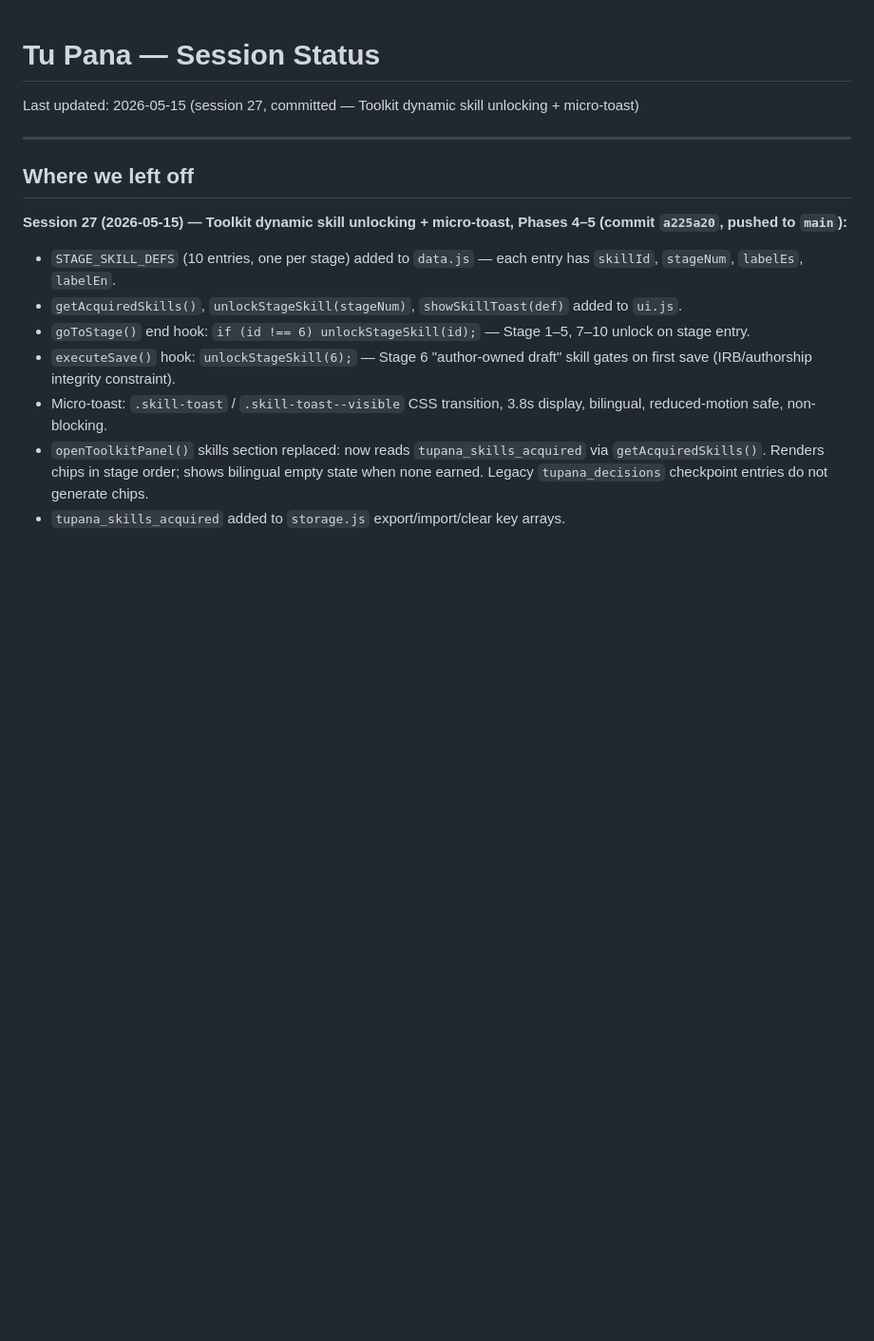
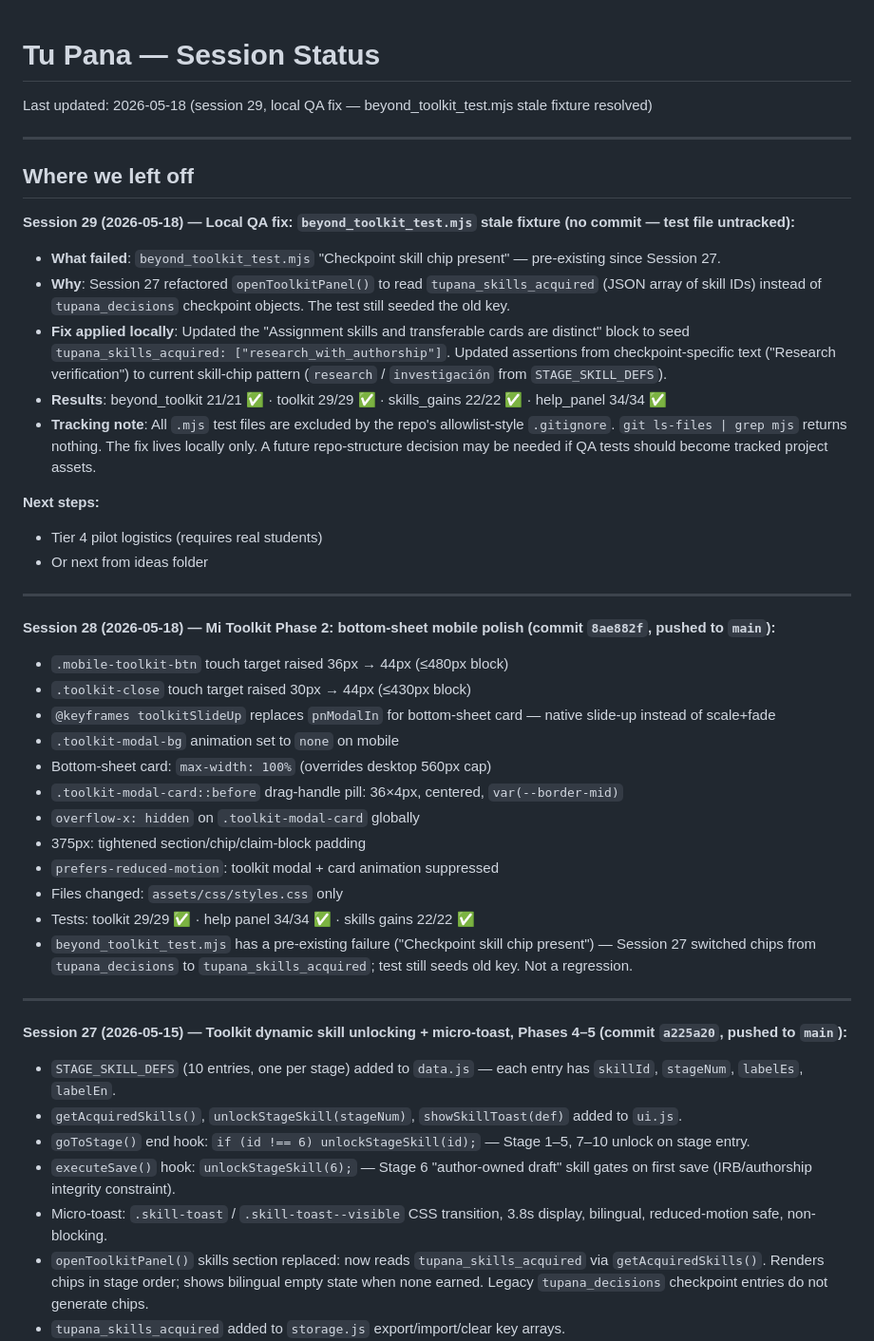
Before and after one commit to Vikthor1/tu-pana, a Markdown page: docs/session-status.md, the part around the change. Shown at 95% size. Rendered like a GitHub page; blank space fills up the shorter version.

Commit message:
docs: record local QA test fixture update

```diff
--- a/docs/session-status.md
+++ b/docs/session-status.md
@@ -1,10 +1,41 @@
 # Tu Pana — Session Status
 
-Last updated: 2026-05-15 (session 27, committed — Toolkit dynamic skill unlocking + micro-toast)
+Last updated: 2026-05-18 (session 29, local QA fix — beyond_toolkit_test.mjs stale fixture resolved)
 
 ---
 
 ## Where we left off
+
+**Session 29 (2026-05-18) — Local QA fix: `beyond_toolkit_test.mjs` stale fixture (no commit — test file untracked):**
+
+- **What failed**: `beyond_toolkit_test.mjs` "Checkpoint skill chip present" — pre-existing since Session 27.
+- **Why**: Session 27 refactored `openToolkitPanel()` to read `tupana_skills_acquired` (JSON array of skill IDs) instead of `tupana_decisions` checkpoint objects. The test still seeded the old key.
+- **Fix applied locally**: Updated the "Assignment skills and transferable cards are distinct" block to seed `tupana_skills_acquired: ["research_with_authorship"]`. Updated assertions from checkpoint-specific text ("Research verification") to current skill-chip pattern (`research` / `investigación` from `STAGE_SKILL_DEFS`).
+- **Results**: beyond_toolkit 21/21 ✅ · toolkit 29/29 ✅ · skills_gains 22/22 ✅ · help_panel 34/34 ✅
+- **Tracking note**: All `.mjs` test files are excluded by the repo's allowlist-style `.gitignore`. `git ls-files | grep mjs` returns nothing. The fix lives locally only. A future repo-structure decision may be needed if QA tests should become tracked project assets.
+
+**Next steps:**
+- Tier 4 pilot logistics (requires real students)
+- Or next from ideas folder
+
+---
+
+**Session 28 (2026-05-18) — Mi Toolkit Phase 2: bottom-sheet mobile polish (commit `8ae882f`, pushed to `main`):**
+
+- `.mobile-toolkit-btn` touch target raised 36px → 44px (≤480px block)
+- `.toolkit-close` touch target raised 30px → 44px (≤430px block)
+- `@keyframes toolkitSlideUp` replaces `pnModalIn` for bottom-sheet card — native slide-up instead of scale+fade
+- `.toolkit-modal-bg` animation set to `none` on mobile
+- Bottom-sheet card: `max-width: 100%` (overrides desktop 560px cap)
+- `.toolkit-modal-card::before` drag-handle pill: 36×4px, centered, `var(--border-mid)`
+- `overflow-x: hidden` on `.toolkit-modal-card` globally
+- 375px: tightened section/chip/claim-block padding
+- `prefers-reduced-motion`: toolkit modal + card animation suppressed
+- Files changed: `assets/css/styles.css` only
+- Tests: toolkit 29/29 ✅ · help panel 34/34 ✅ · skills gains 22/22 ✅
+- `beyond_toolkit_test.mjs` has a pre-existing failure ("Checkpoint skill chip present") — Session 27 switched chips from `tupana_decisions` to `tupana_skills_acquired`; test still seeds old key. Not a regression.
+
+---
 
 **Session 27 (2026-05-15) — Toolkit dynamic skill unlocking + micro-toast, Phases 4–5 (commit `a225a20`, pushed to `main`):**
 
```
